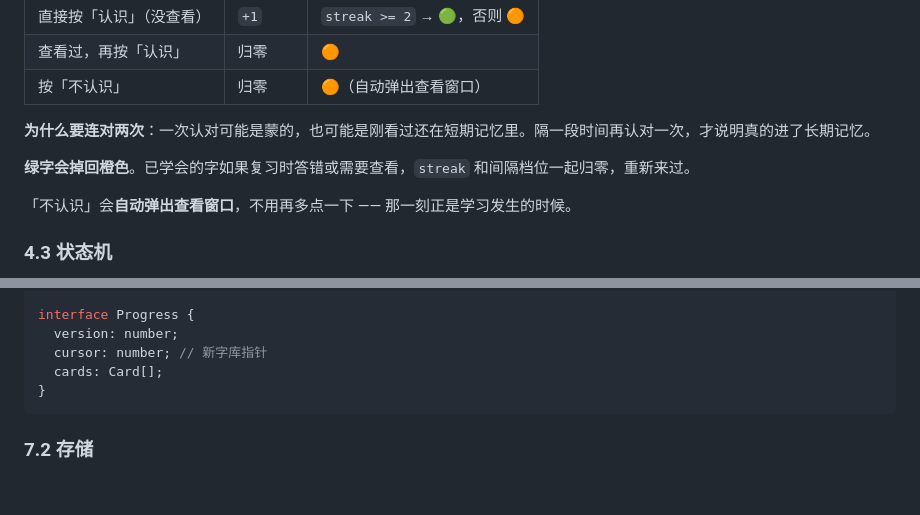
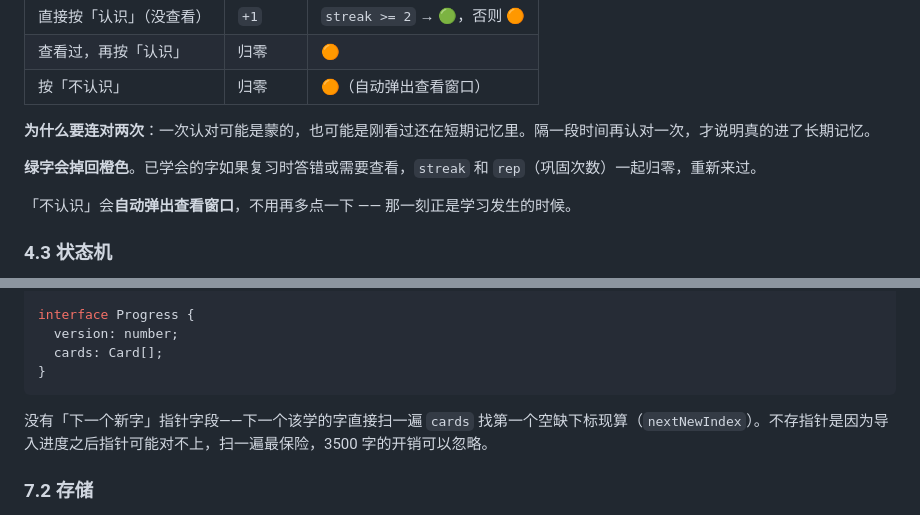
Before and after one commit to espesor/XueHanZi, a Markdown page: DESIGN.md, 2 parts joined by grey strips. Rendered like a GitHub page; blank space fills up the shorter version.

````diff
--- a/DESIGN.md
+++ b/DESIGN.md
@@ -158,7 +158,7 @@ pypinyin 自带的多音字表把**古音、方言音、生僻姓氏音全混在
 
 **为什么要连对两次**：一次认对可能是蒙的，也可能是刚看过还在短期记忆里。隔一段时间再认对一次，才说明真的进了长期记忆。
 
-**绿字会掉回橙色**。已学会的字如果复习时答错或需要查看，`streak` 和间隔档位一起归零，重新来过。
+**绿字会掉回橙色**。已学会的字如果复习时答错或需要查看，`streak` 和 `rep`（巩固次数）一起归零，重新来过。
 
 「不认识」会**自动弹出查看窗口**，不用再多点一下 —— 那一刻正是学习发生的时候。
 
@@ -333,10 +333,11 @@ interface Card {
 
 interface Progress {
   version: number;
-  cursor: number; // 新字库指针
   cards: Card[];
 }
 ```
+
+没有「下一个新字」指针字段——下一个该学的字直接扫一遍 `cards` 找第一个空缺下标现算（`nextNewIndex`）。不存指针是因为导入进度之后指针可能对不上，扫一遍最保险，3500 字的开销可以忽略。
 
 ### 7.2 存储
 
````
Also changed, not shown: other parts of DESIGN.md (+19 -14 lines).
